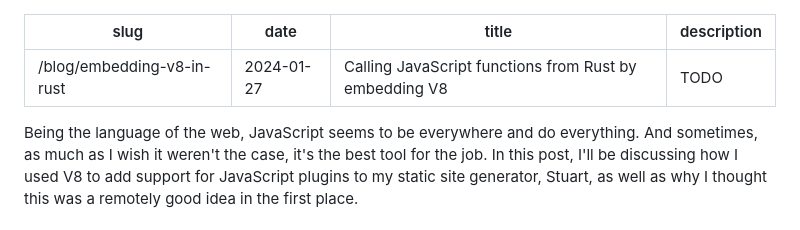
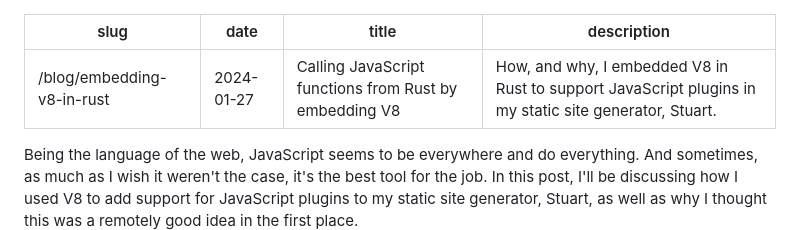
Before and after one commit to w-henderson/Portfolio, a Markdown page: content/blog/embedding-v8-in-rust.md, the part around the change. GitHub-like rendering.

Commit message:
fix: add description to V8 blog post

```diff
--- a/content/blog/embedding-v8-in-rust.md
+++ b/content/blog/embedding-v8-in-rust.md
@@ -2,7 +2,7 @@
 slug: "/blog/embedding-v8-in-rust"
 date: "2024-01-27"
 title: "Calling JavaScript functions from Rust by embedding V8"
-description: "TODO"
+description: "How, and why, I embedded V8 in Rust to support JavaScript plugins in my static site generator, Stuart."
 ---
 
 Being the language of the web, JavaScript seems to be everywhere and do everything. And sometimes, as much as I wish it weren't the case, it's the best tool for the job. In this post, I'll be discussing how I used V8 to add support for JavaScript plugins to my static site generator, Stuart, as well as why I thought this was a remotely good idea in the first place.
```
